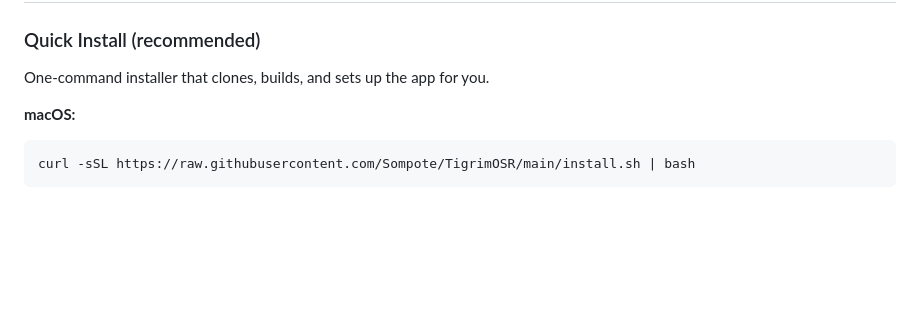
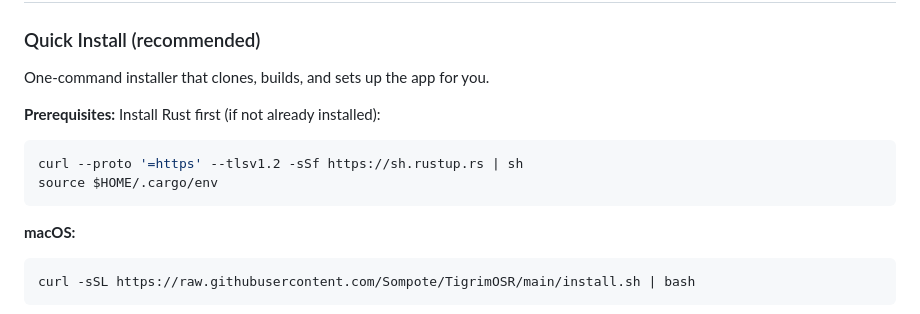
Before and after one commit to Sompote/TigrimOSR, a Markdown page: README.md, the part around the change. Rendered like a GitHub page; blank space fills up the shorter version.

Commit message:
docs: Add Rust prerequisite install command to Quick Install section
Co-Authored-By: Claude Opus 4.6 <noreply@anthropic.com>

````diff
--- a/README.md
+++ b/README.md
@@ -217,6 +217,12 @@ pip install duckduckgo-search matplotlib numpy pandas requests
 ### Quick Install (recommended)
 
 One-command installer that clones, builds, and sets up the app for you.
+
+**Prerequisites:** Install Rust first (if not already installed):
+```bash
+curl --proto '=https' --tlsv1.2 -sSf https://sh.rustup.rs | sh
+source $HOME/.cargo/env
+```
 
 **macOS:**
 ```bash
````
